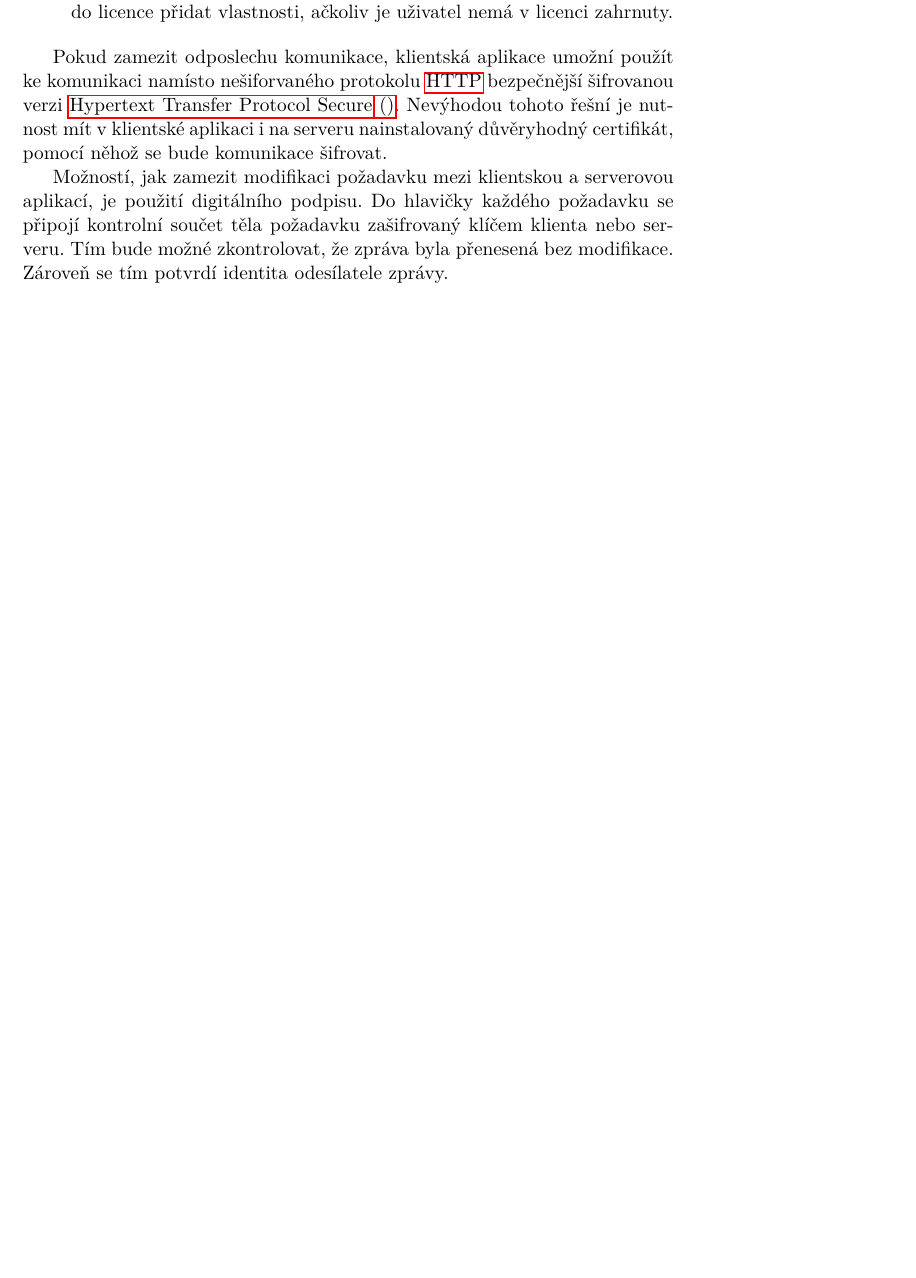
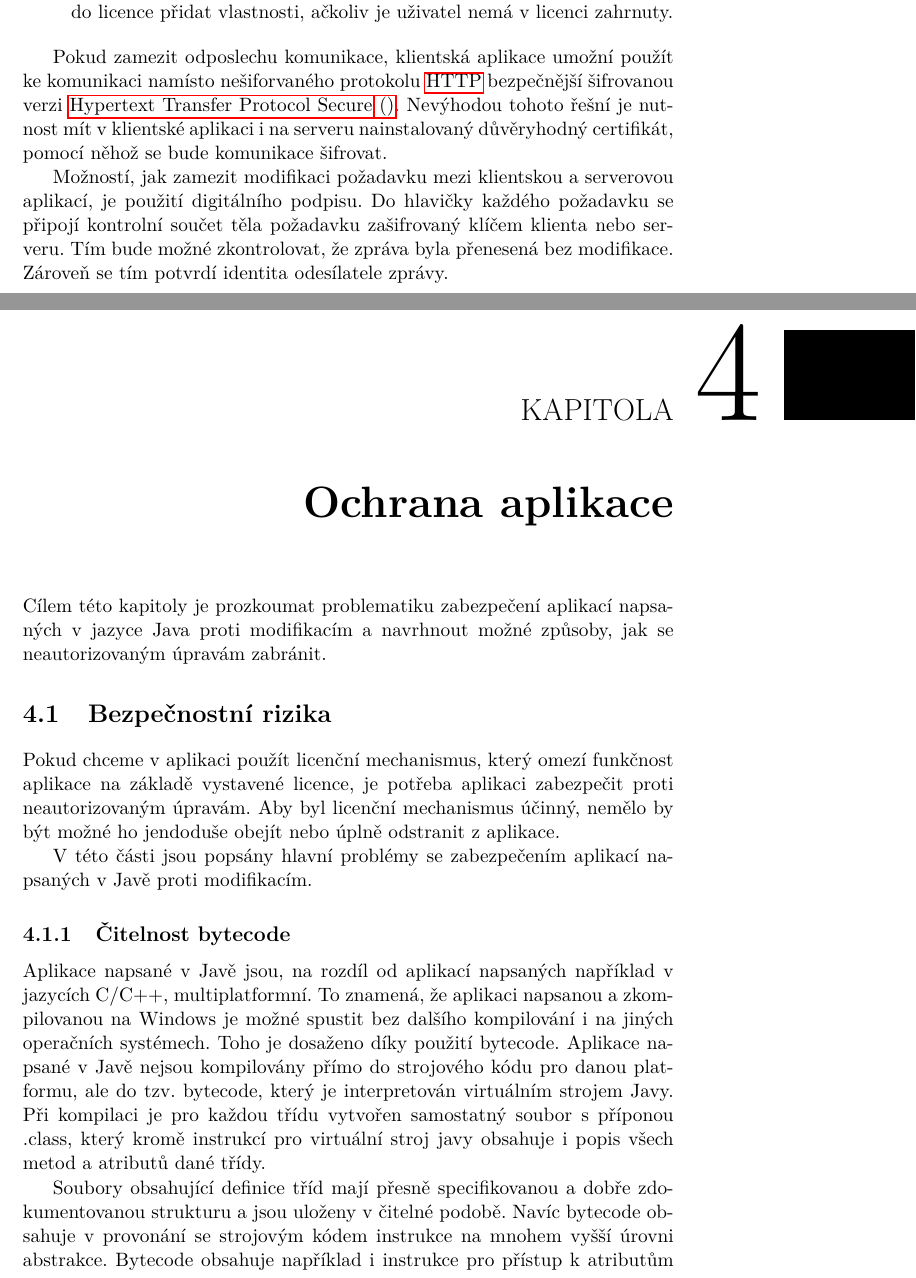
Before and after one commit to vybirjan/MP, a LaTeX thesis (DP_Vybiral_Jan_2012.tex, which reads chapters/04-application-protection.tex): part of page 39 of 47 before the commit and two parts of pages 39 and 41 of 49 after it, the two joined at a grey line, cut so that both start at the same text, the shorter picture padded with empty space. Compiled offline with pdfLaTeX.

Commit message:
added chapter 4

```diff
--- a/DP_Vybiral_Jan_2012.tex
+++ b/DP_Vybiral_Jan_2012.tex
@@ -15,6 +15,7 @@
 % \usepackage{amssymb} %additional math symbols
 
 % list of acronyms
+\usepackage{multicol}
 \usepackage[acronym,nonumberlist,toc,numberedsection=autolabel]{glossaries}
 \iflanguage{czech}{\renewcommand*{\acronymname}{Seznam pou{\v z}it{\' y}ch zkratek}}{}
 \makeglossaries
--- /dev/null
+++ b/chapters/04-application-protection.tex
@@ -0,0 +1,32 @@
+\chapter{Ochrana aplikace}
+
+Cílem této kapitoly je prozkoumat problematiku zabezpečení aplikací napsaných v
+jazyce Java proti modifikacím a navrhnout možné způsoby, jak se neautorizovaným
+úpravám zabránit.
+
+\section{Bezpečnostní rizika}
+
+Pokud chceme v aplikaci použít licenční mechanismus, který omezí funkčnost
+aplikace na základě vystavené licence, je potřeba aplikaci zabezpečit proti
+neautorizovaným úpravám. Aby byl licenční mechanismus účinný, nemělo by být
+možné ho jendoduše obejít nebo úplně odstranit z aplikace.
+
+V této části jsou popsány hlavní problémy se zabezpečením aplikací napsaných v
+Javě proti modifikacím.
+
+\subsection{Čitelnost bytecode}
+
+Aplikace napsané v Javě jsou, na rozdíl od aplikací napsaných například v
+jazycích C/C++, multiplatformní. To znamená, že aplikaci napsanou a
+zkompilovanou na Windows je možné spustit bez dalšího kompilování i na jiných
+operačních systémech. Toho je dosaženo díky použití bytecode. Aplikace napsané v
+Javě nejsou kompilovány přímo do strojového kódu pro danou platformu, ale do
+tzv. bytecode, který je interpretován virtuálním strojem Javy. Při kompilaci je
+pro každou třídu vytvořen samostatný soubor s příponou .class, který kromě
+instrukcí pro virtuální stroj javy obsahuje i popis všech metod a atributů dané
+třídy.
+
+Soubory obsahující definice tříd mají přesně specifikovanou a dobře
+zdokumentovanou strukturu a jsou uloženy v čitelné podobě. Navíc bytecode
+obsahuje v provonání se strojovým kódem instrukce na mnohem vyšší úrovni
+abstrakce. Bytecode obsahuje například i instrukce pro přístup k atributům tříd
```
Also changed, not shown: DP_Vybiral_Jan_2012.tex (3 more changed lines), chapters/04-application-protection.tex (12 more changed lines).
